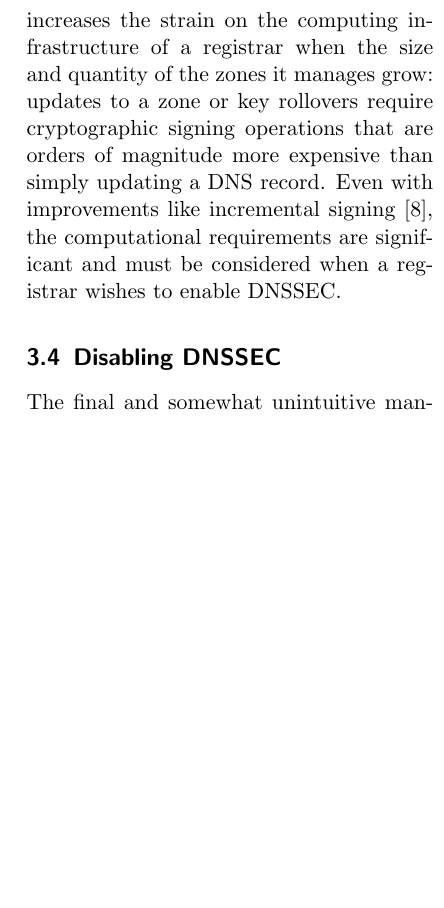
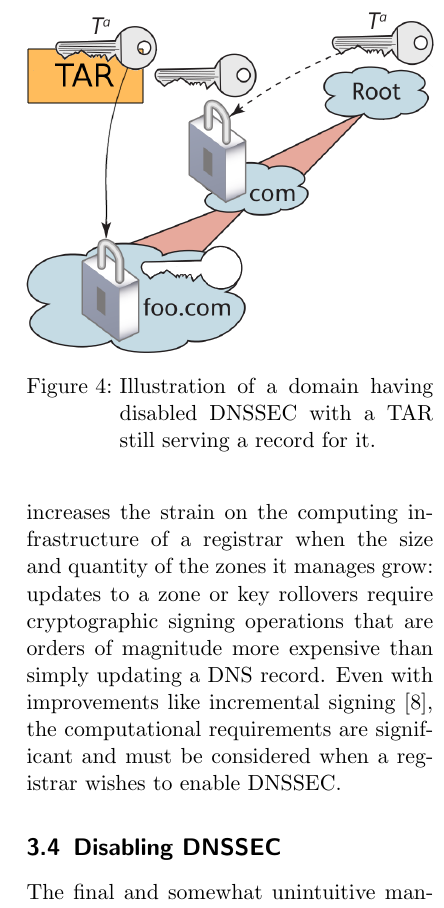
Before and after one commit to gzm0/itsec-termpaper, a LaTeX document (paper/paper.tex): part of one column of page 8 of 9, cut at the place of the change, the shorter picture padded with empty space. Compiled offline with pdfLaTeX.

Commit message:
new figure for DNSSEC removal

```diff
--- a/paper/paper.tex
+++ b/paper/paper.tex
@@ -270,10 +270,15 @@ The final and somewhat unintuitive managerial issue with DNSSEC is what needs to
 
 In such a case, it is absolutely insufficient to only disable the service on the devices serving the aforementioned  zone: in doing so, resolvers won't be able to distinguish between spoofed DNS replies that contain non-DNSSEC data and legitimate replies that simply stopped using DNSSEC.
 
-For DNSSEC's shutdown to be clean and complete, the parent zone and any TAR must be cleaned from whatever DS record they contain for the zone which is being withdrawn from DNSSEC.
+\begin{figure}
+  \includegraphics[width=\linewidth]{trust-chain-tar-no-key}
+  \caption{Illustration of a domain having disabled DNSSEC with a TAR still serving a record for it.}
+  \label{fig:remaining-tar}
+\end{figure}
+
+For DNSSEC's shutdown to be clean and complete, the parent zone and any TAR (figure~\ref{fig:remaining-tar}) must be cleaned from whatever DS record they contain for the zone which is being withdrawn from DNSSEC.
 
 Again, this teardown must happen in a synchronous way -- requiring additional efforts compared to standard DNS -- as resolvers will perceive the domain to be \emph{broken} as long as all involved parties are in an incoherent state.
-
 
 \section{Case-Study: \texttt{ch.} Zone\wbts}
 \label{sec:case-study}
```
